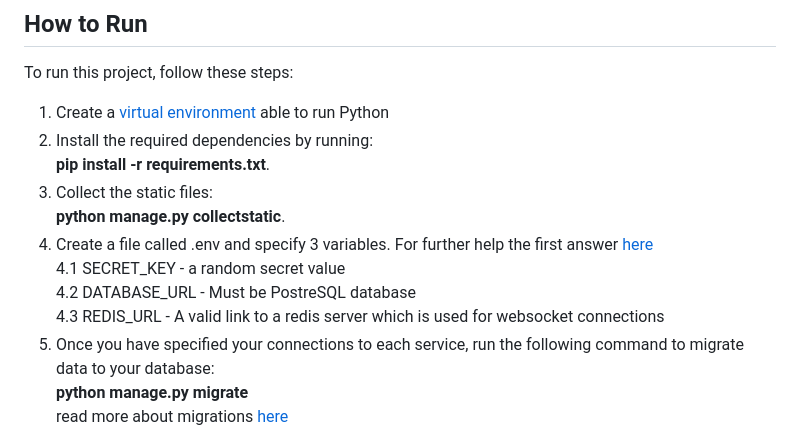
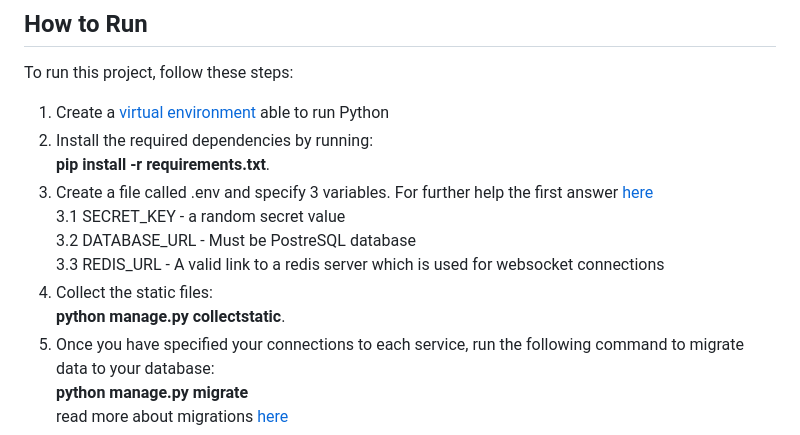
Before and after one commit to BertoRodriguez/Experiment.io, a Markdown page: README.md, the part around the change. Rendered like a GitHub page.

```diff
--- a/README.md
+++ b/README.md
@@ -25,12 +25,12 @@ To run this project, follow these steps:
 1. Create a [virtual environment](https://docs.python.org/3/library/venv.html) able to run Python
 2. Install the required dependencies by running:\
 **pip install -r requirements.txt**.
-3. Collect the static files:\
+3. Create a file called .env and specify 3 variables. For further help the first answer [here](https://stackoverflow.com/questions/15209978/where-to-store-secret-keys-django)\
+  3.1 SECRET_KEY - a random secret value\
+  3.2 DATABASE_URL - Must be PostreSQL database\
+  3.3 REDIS_URL - A valid link to a redis server which is used for websocket connections
+4. Collect the static files:\
 **python manage.py collectstatic**.
-4. Create a file called .env and specify 3 variables. For further help the first answer [here](https://stackoverflow.com/questions/15209978/where-to-store-secret-keys-django)\
-  4.1 SECRET_KEY - a random secret value\
-  4.2 DATABASE_URL - Must be PostreSQL database\
-  4.3 REDIS_URL - A valid link to a redis server which is used for websocket connections
 5. Once you have specified your connections to each service, run the following command to migrate data to your database:\
 **python manage.py migrate**\
 read more about migrations [here](https://docs.djangoproject.com/en/4.2/topics/migrations/)
```
